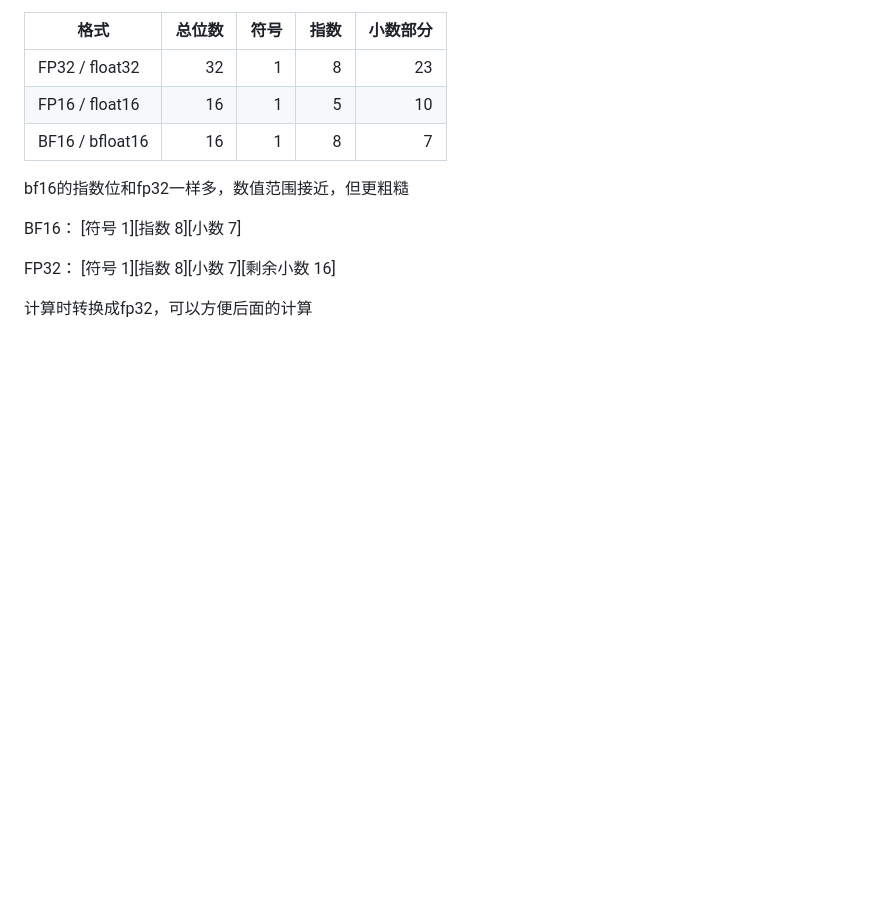
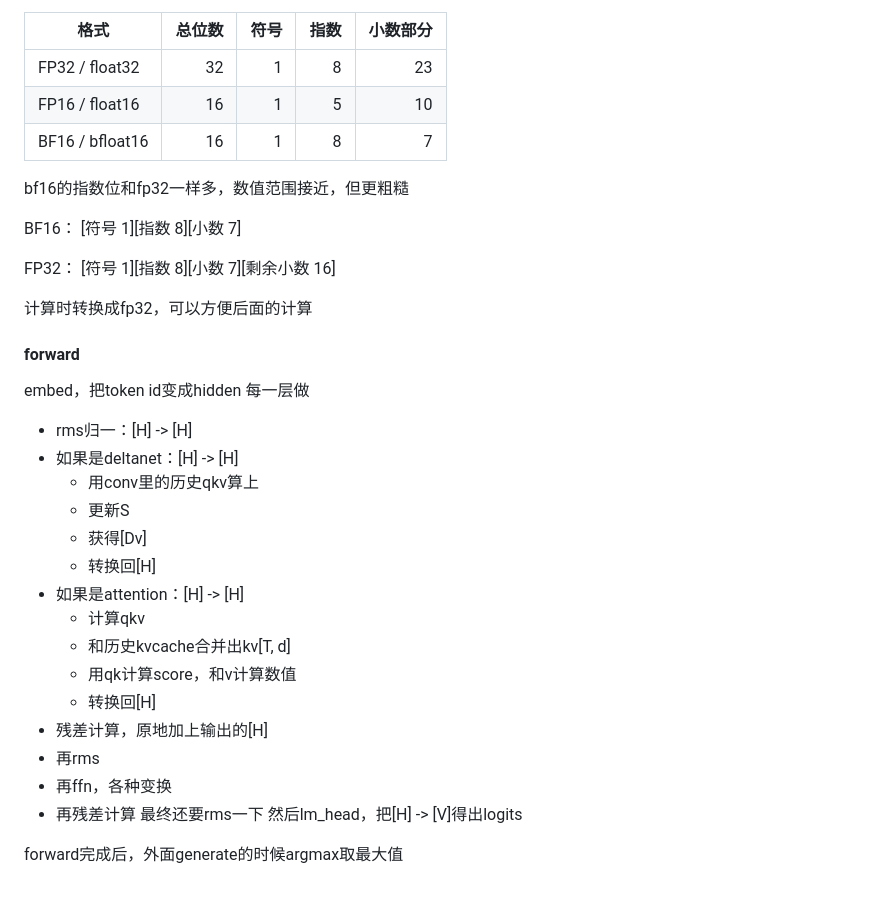
Before and after one commit to simpx/qwen3x, a Markdown page: 00-lessons/note.md, the part around the change. Drawn GitHub-style; blank space fills up the shorter version.

Commit message:
Add Qwen3.5 forward study notes

```diff
--- a/00-lessons/note.md
+++ b/00-lessons/note.md
@@ -242,3 +242,26 @@ FP32：
 [符号 1][指数 8][小数 7][剩余小数 16]
 
 计算时转换成fp32，可以方便后面的计算
+
+#### forward
+embed，把token id变成hidden
+每一层做
+- rms归一：[H] -> [H]
+- 如果是deltanet：[H] -> [H]
+  - 用conv里的历史qkv算上
+  - 更新S
+  - 获得[Dv]
+  - 转换回[H]
+- 如果是attention：[H] -> [H]
+  - 计算qkv
+  - 和历史kvcache合并出kv[T, d]
+  - 用qk计算score，和v计算数值
+  - 转换回[H]
+- 残差计算，原地加上输出的[H]
+- 再rms
+- 再ffn，各种变换
+- 再残差计算
+最终还要rms一下
+然后lm_head，把[H] -> [V]得出logits
+
+forward完成后，外面generate的时候argmax取最大值
```
